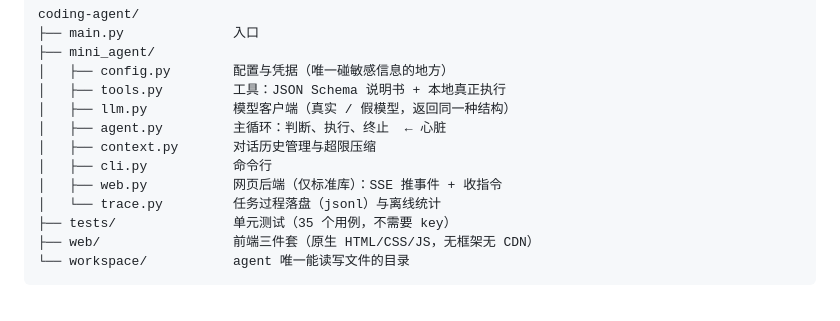
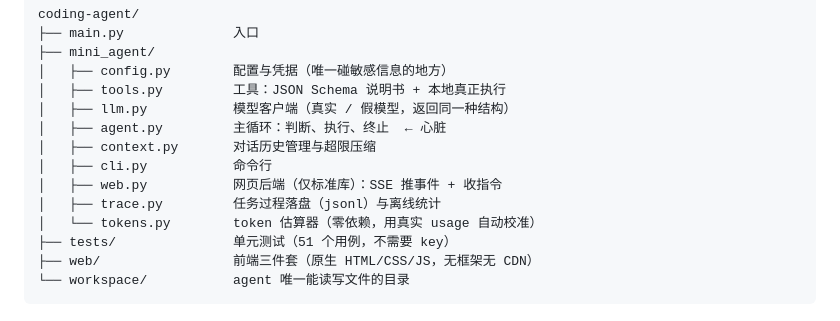
Before and after one commit to moon976/mini-coding-agent, a Markdown page: README.md, the part around one of its changes. Rendered like a GitHub page.

````diff
--- a/README.md
+++ b/README.md
@@ -55,8 +55,9 @@ coding-agent/
 │   ├── context.py       对话历史管理与超限压缩
 │   ├── cli.py           命令行
 │   ├── web.py           网页后端（仅标准库）：SSE 推事件 + 收指令
-│   └── trace.py         任务过程落盘（jsonl）与离线统计
-├── tests/               单元测试（35 个用例，不需要 key）
+│   ├── trace.py         任务过程落盘（jsonl）与离线统计
+│   └── tokens.py        token 估算器（零依赖，用真实 usage 自动校准）
+├── tests/               单元测试（51 个用例，不需要 key）
 ├── web/                 前端三件套（原生 HTML/CSS/JS，无框架无 CDN）
 └── workspace/           agent 唯一能读写文件的目录
 ```
````
Also changed, not shown: other parts of README.md (+34 -5 lines).
